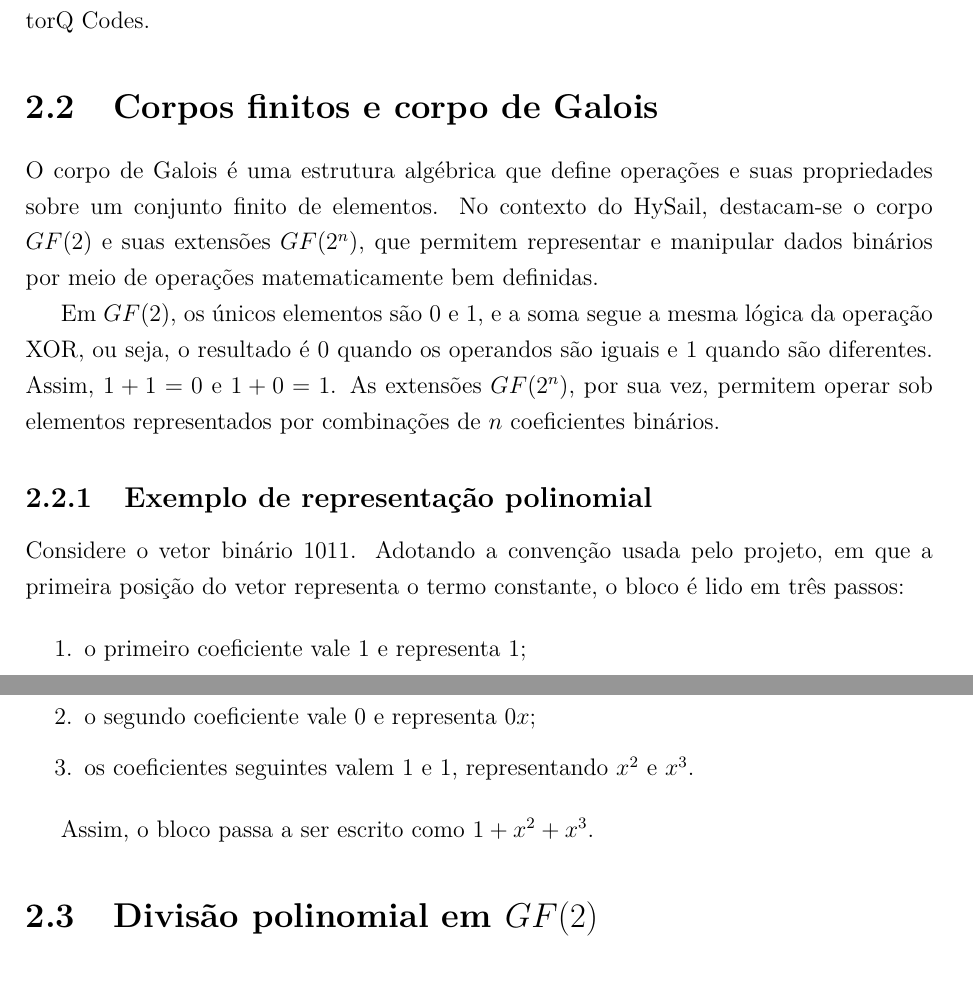
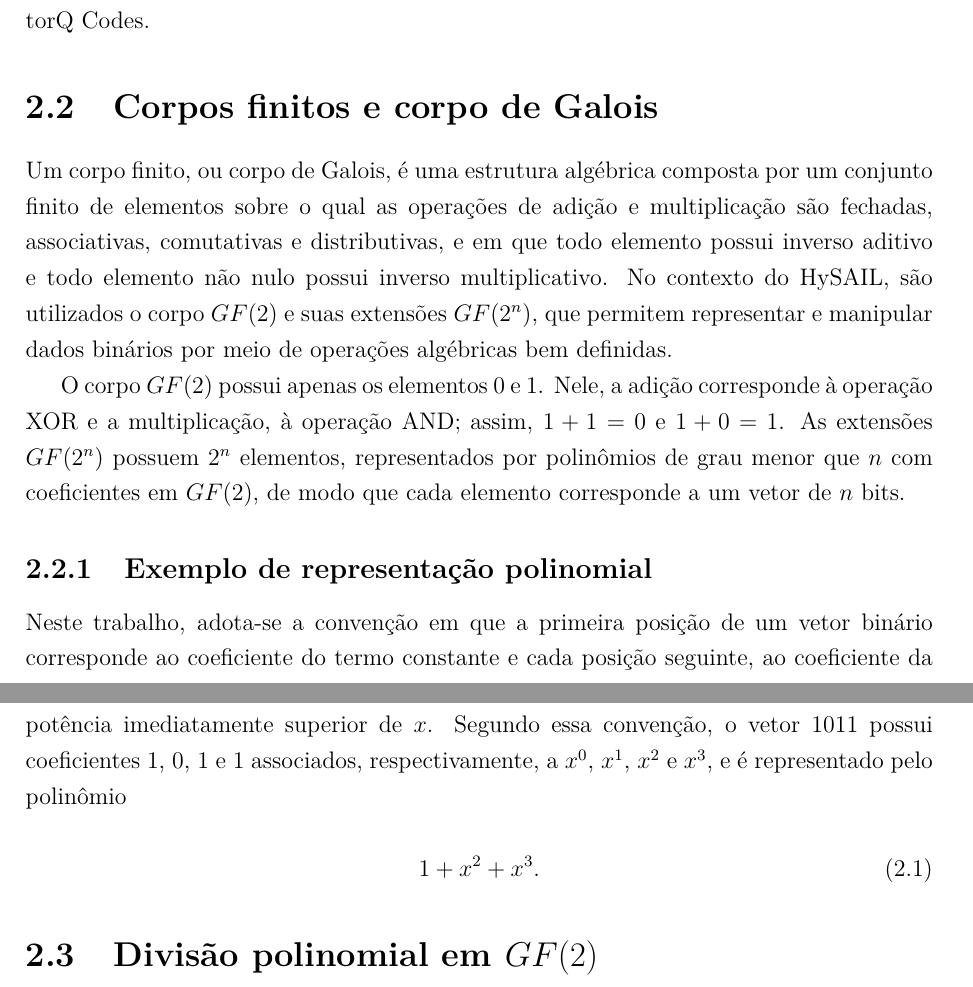
Before and after one commit to uventura/hybolt, a LaTeX thesis (doc/thesis/monografia.tex, which reads doc/thesis/tex/2_Fundamentacao_Teorica_e_Trabalhos_Relacionados.tex): two parts of pages 11 and 12 of 25, joined at a grey line, cut so that both start at the same text. Compiled offline with pdfLaTeX; a missing font is replaced by an installed copy or a similar font.

Commit message:
Modifying the Galois field explanation

```diff
--- a/doc/thesis/tex/2_Fundamentacao_Teorica_e_Trabalhos_Relacionados.tex
+++ b/doc/thesis/tex/2_Fundamentacao_Teorica_e_Trabalhos_Relacionados.tex
@@ -2,20 +2,16 @@
 Antes de detalhar o modelo proposto, é importante compreender alguns conceitos matemáticos relacionados à codificação de blocos. Por fim, para que possamos compreender a nova abordagem adotada, é necessário revisar o funcionamento de HySAIL, LT Codes e RaptorQ Codes.
 
 \section{Corpos finitos e corpo de Galois}%
-O corpo de Galois é uma estrutura algébrica que define operações e suas propriedades sobre um conjunto finito de elementos. No contexto do HySail, destacam-se o corpo $GF(2)$ e suas extensões $GF(2^n)$, que permitem representar e manipular dados binários por meio de operações matematicamente bem definidas.
+Um corpo finito, ou corpo de Galois, é uma estrutura algébrica composta por um conjunto finito de elementos sobre o qual as operações de adição e multiplicação são fechadas, associativas, comutativas e distributivas, e em que todo elemento possui inverso aditivo e todo elemento não nulo possui inverso multiplicativo. No contexto do HySAIL, são utilizados o corpo $GF(2)$ e suas extensões $GF(2^n)$, que permitem representar e manipular dados binários por meio de operações algébricas bem definidas.
 
-Em $GF(2)$, os únicos elementos são 0 e 1, e a soma segue a mesma lógica da operação XOR, ou seja, o resultado é 0 quando os operandos são iguais e 1 quando são diferentes. Assim, $1+1=0$ e $1+0=1$. As extensões $GF(2^n)$, por sua vez, permitem operar sob elementos representados por combinações de $n$ coeficientes binários.
+O corpo $GF(2)$ possui apenas os elementos 0 e 1. Nele, a adição corresponde à operação XOR e a multiplicação, à operação AND; assim, $1 + 1 = 0$ e $1 + 0 = 1$. As extensões $GF(2^n)$ possuem $2^n$ elementos, representados por polinômios de grau menor que $n$ com coeficientes em $GF(2)$, de modo que cada elemento corresponde a um vetor de $n$ bits.
 
 \subsection{Exemplo de representação polinomial}%
-Considere o vetor binário 1011. Adotando a convenção usada pelo projeto, em que a primeira posição do vetor representa o termo constante, o bloco é lido em três passos:
+Neste trabalho, adota-se a convenção em que a primeira posição de um vetor binário corresponde ao coeficiente do termo constante e cada posição seguinte, ao coeficiente da potência imediatamente superior de $x$. Segundo essa convenção, o vetor $1011$ possui coeficientes $1$, $0$, $1$ e $1$ associados, respectivamente, a $x^0$, $x^1$, $x^2$ e $x^3$, e é representado pelo polinômio
 
-\begin{enumerate}
-	\item o primeiro coeficiente vale 1 e representa $1$;
-	\item o segundo coeficiente vale 0 e representa $0x$;
-	\item os coeficientes seguintes valem 1 e 1, representando $x^2$ e $x^3$.
-\end{enumerate}
-
-Assim, o bloco passa a ser escrito como $1 + x^2 + x^3$.
+\begin{equation}
+	1 + x^2 + x^3.
+\end{equation}
 
 \section[Divisão polinomial em GF(2)]{Divisão polinomial em $GF(2)$}%
 A divisão polinomial em $GF(2)$ segue o mesmo algoritmo da divisão polinomial convencional. Como os coeficientes pertencem a $GF(2)$, a soma e a subtração são equivalentes à operação XOR, de modo que termos iguais se anulam, isto é, $x^k + x^k = 0$.
```
Also changed, not shown: doc/thesis/monografia.pdf, 4 other files.
